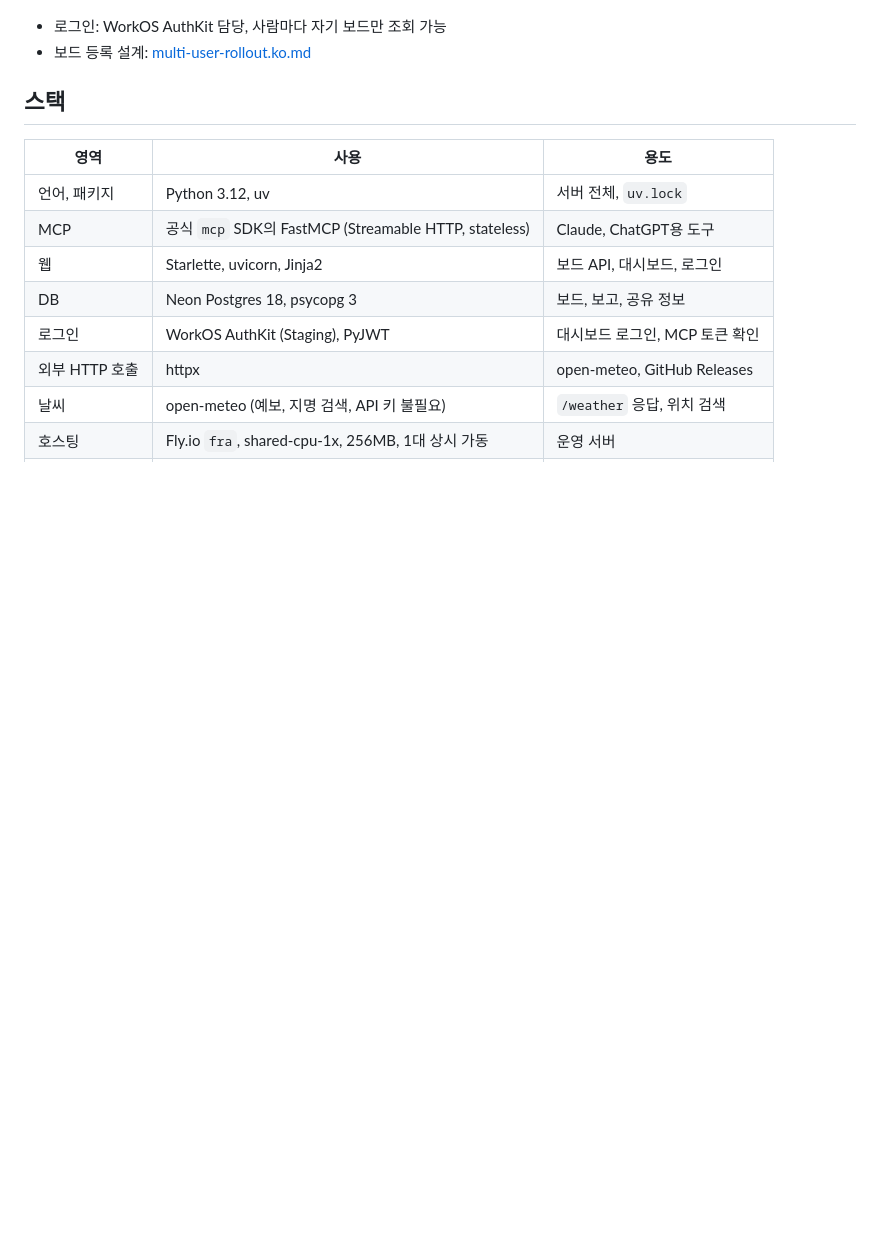
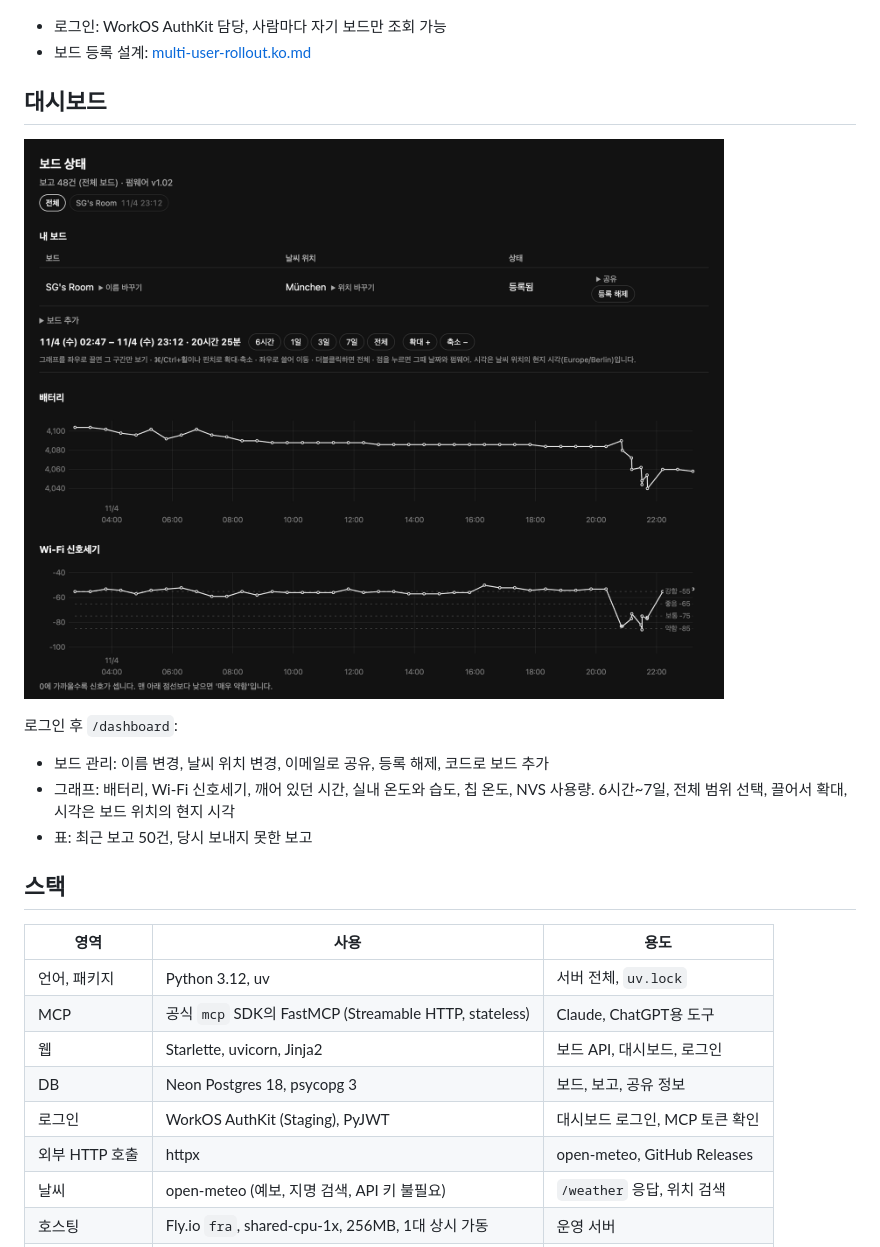
Before and after one commit to seung-gu/emcp, a Markdown page: docs/ko/README.md, the part around the change. GitHub-like rendering; pictures changed too: docs/images/dashboard.png (added); blank space fills up the shorter version.

Commit message:
Show the dashboard in the README
The screenshot is the real dashboard page rendered from one board's reports
on 2026-11-04, with the weather location shown at city level.

```diff
--- a/docs/ko/README.md
+++ b/docs/ko/README.md
@@ -27,6 +27,16 @@ ESP32 e-ink 날씨 보드용 서버.
 
 - 로그인: WorkOS AuthKit 담당, 사람마다 자기 보드만 조회 가능
 - 보드 등록 설계: [multi-user-rollout.ko.md](../multi-user-rollout.ko.md)
+
+## 대시보드
+
+![보드 목록과 보드 하나의 20시간치 배터리, Wi-Fi 신호 그래프가 보이는 대시보드](../images/dashboard.png)
+
+로그인 후 `/dashboard`:
+
+- 보드 관리: 이름 변경, 날씨 위치 변경, 이메일로 공유, 등록 해제, 코드로 보드 추가
+- 그래프: 배터리, Wi-Fi 신호세기, 깨어 있던 시간, 실내 온도와 습도, 칩 온도, NVS 사용량. 6시간~7일, 전체 범위 선택, 끌어서 확대, 시각은 보드 위치의 현지 시각
+- 표: 최근 보고 50건, 당시 보내지 못한 보고
 
 ## 스택
 
```
Also changed, not shown: README.md (+10 -0 lines).
